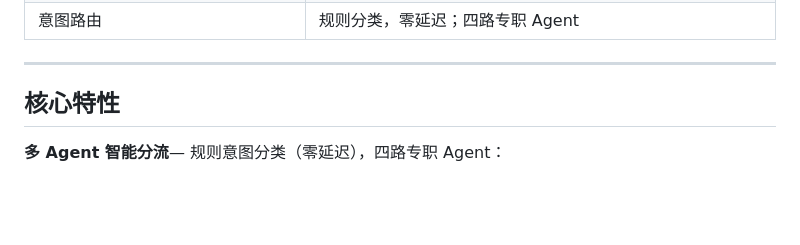
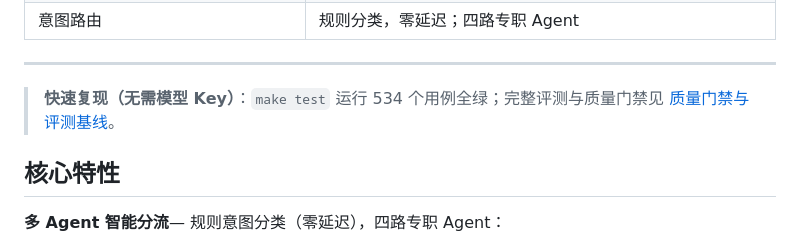
Before and after one commit to UniqueDevJing/Mira, a Markdown page: README.md, the part around the change. GitHub-like rendering; blank space fills up the shorter version.

Commit message:
docs(Mira): README 首屏补充快速复现命令（M5 阶段一）
在核心特性前补充无需模型 Key 的复现入口：make test 全绿，
指向质量门禁与评测基线章节，降低招聘方/面试官验证门槛。

```diff
--- a/README.md
+++ b/README.md
@@ -44,6 +44,8 @@ Mira 在 RAG 出口额外挂了一道**纯规则、确定性、零 LLM 成本**
 | 意图路由 | 规则分类，零延迟；四路专职 Agent |
 
 ---
+
+> **快速复现（无需模型 Key）**：`make test` 运行 534 个用例全绿；完整评测与质量门禁见 [质量门禁与评测基线](#质量门禁与评测基线)。
 
 ## 核心特性
 
```
